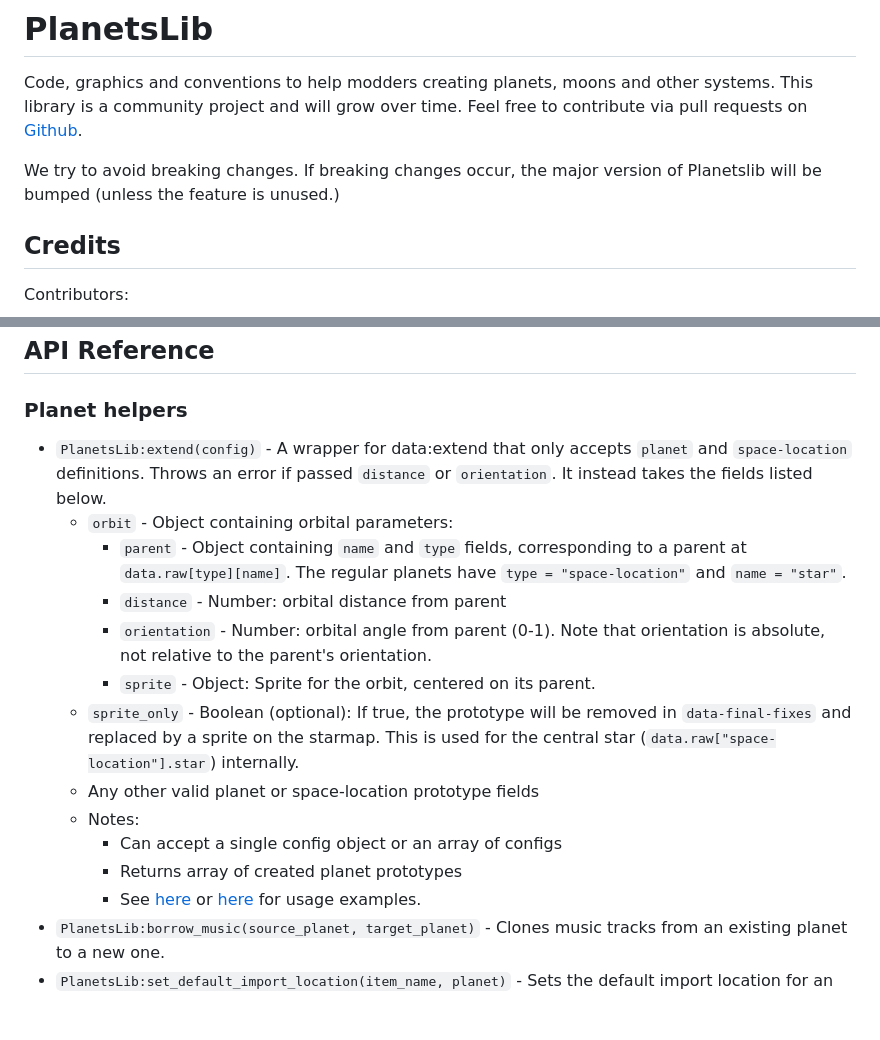
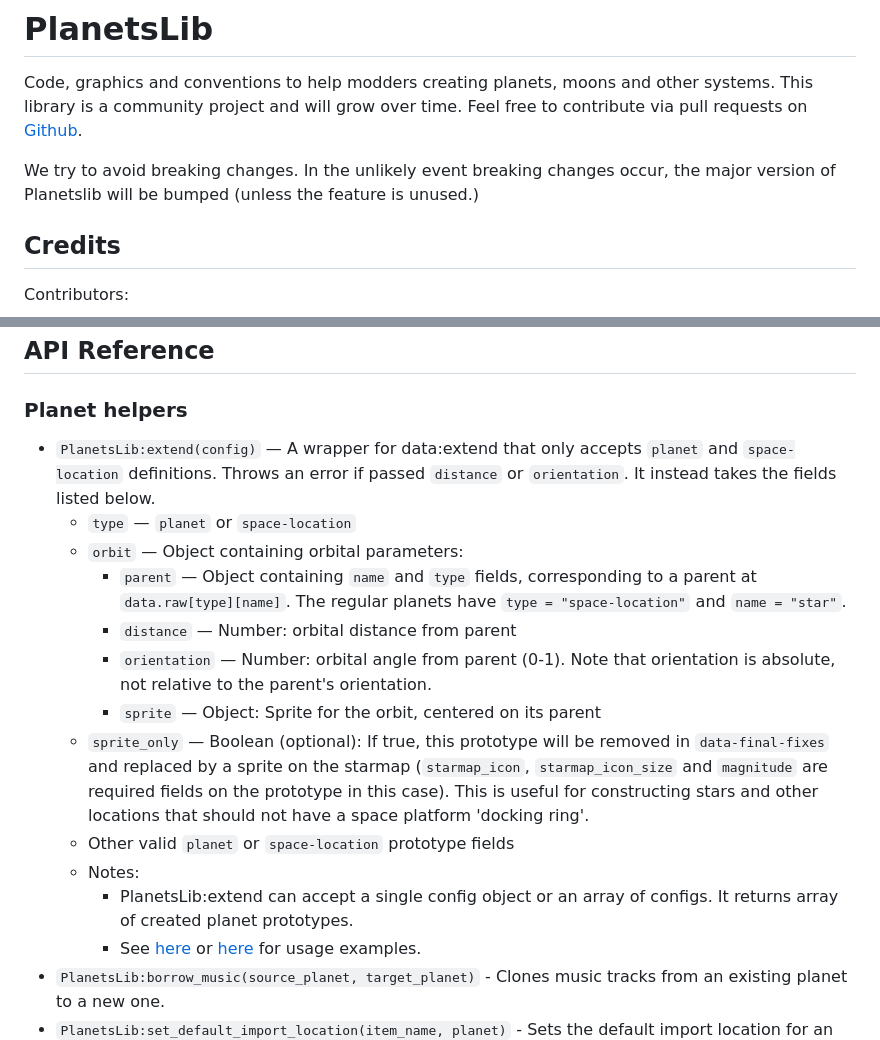
Before and after one commit to nicholasgower/PlanetsLib, a Markdown page: README.md, 2 parts joined by grey strips. GitHub-like rendering; blank space fills up the shorter version.

```diff
--- a/README.md
+++ b/README.md
@@ -4,7 +4,7 @@
 
 Code, graphics and conventions to help modders creating planets, moons and other systems. This library is a community project and will grow over time. Feel free to contribute via pull requests on [Github](https://github.com/danielmartin0/PlanetsLib).
 
-We try to avoid breaking changes. If breaking changes occur, the major version of Planetslib will be bumped (unless the feature is unused.)
+We try to avoid breaking changes. In the unlikely event breaking changes occur, the major version of Planetslib will be bumped (unless the feature is unused.)
 
 ## Credits
 
@@ -19,17 +19,17 @@ Contributors:
 
 ### Planet helpers
 
-* `PlanetsLib:extend(config)` - A wrapper for data:extend that only accepts `planet` and `space-location` definitions. Throws an error if passed `distance` or `orientation`. It instead takes the fields listed below.
-    * `orbit` - Object containing orbital parameters:
-        * `parent` - Object containing `name` and `type` fields, corresponding to a parent at `data.raw[type][name]`. The regular planets have `type = "space-location"` and `name = "star"`.
-        * `distance` - Number: orbital distance from parent
-        * `orientation` - Number: orbital angle from parent (0-1). Note that orientation is absolute, not relative to the parent's orientation.
-        * `sprite` - Object: Sprite for the orbit, centered on its parent.
-    * `sprite_only` - Boolean (optional): If true, the prototype will be removed in `data-final-fixes` and replaced by a sprite on the starmap. This is used for the central star (`data.raw["space-location"].star`) internally.
-    * Any other valid planet or space-location prototype fields
+* `PlanetsLib:extend(config)` — A wrapper for data:extend that only accepts `planet` and `space-location` definitions. Throws an error if passed `distance` or `orientation`. It instead takes the fields listed below.
+    * `type` — `planet` or `space-location`
+    * `orbit` — Object containing orbital parameters:
+        * `parent` — Object containing `name` and `type` fields, corresponding to a parent at `data.raw[type][name]`. The regular planets have `type = "space-location"` and `name = "star"`.
+        * `distance` — Number: orbital distance from parent
+        * `orientation` — Number: orbital angle from parent (0-1). Note that orientation is absolute, not relative to the parent's orientation.
+        * `sprite` — Object: Sprite for the orbit, centered on its parent
+    * `sprite_only` — Boolean (optional): If true, this prototype will be removed in `data-final-fixes` and replaced by a sprite on the starmap (`starmap_icon`, `starmap_icon_size` and `magnitude` are required fields on the prototype in this case). This is useful for constructing stars and other locations that should not have a space platform 'docking ring'.
+    * Other valid `planet` or `space-location` prototype fields
     * Notes:
-        * Can accept a single config object or an array of configs
-        * Returns array of created planet prototypes
+        * PlanetsLib:extend can accept a single config object or an array of configs. It returns array of created planet prototypes.
         * See [here](https://github.com/danielmartin0/Cerys-Moon-of-Fulgora/blob/main/prototypes/planet/planet.lua) or [here](https://github.com/danielmartin0/PlanetsLib/issues/12#issuecomment-2585484116) for usage examples.
 * `PlanetsLib:borrow_music(source_planet, target_planet)` - Clones music tracks from an existing planet to a new one.
 * `PlanetsLib:set_default_import_location(item_name, planet)` - Sets the default import location for an item on a planet.
```
Also changed, not shown: other parts of README.md (+2 -2 lines).
